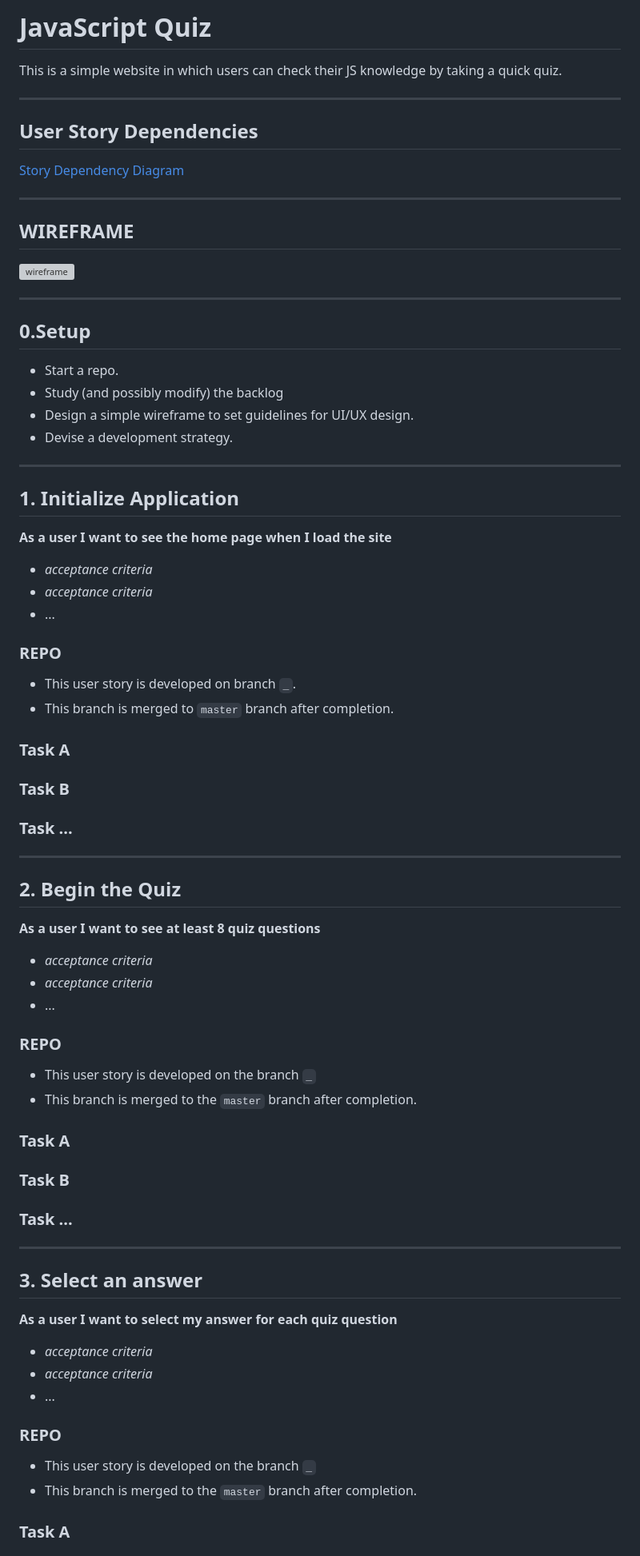
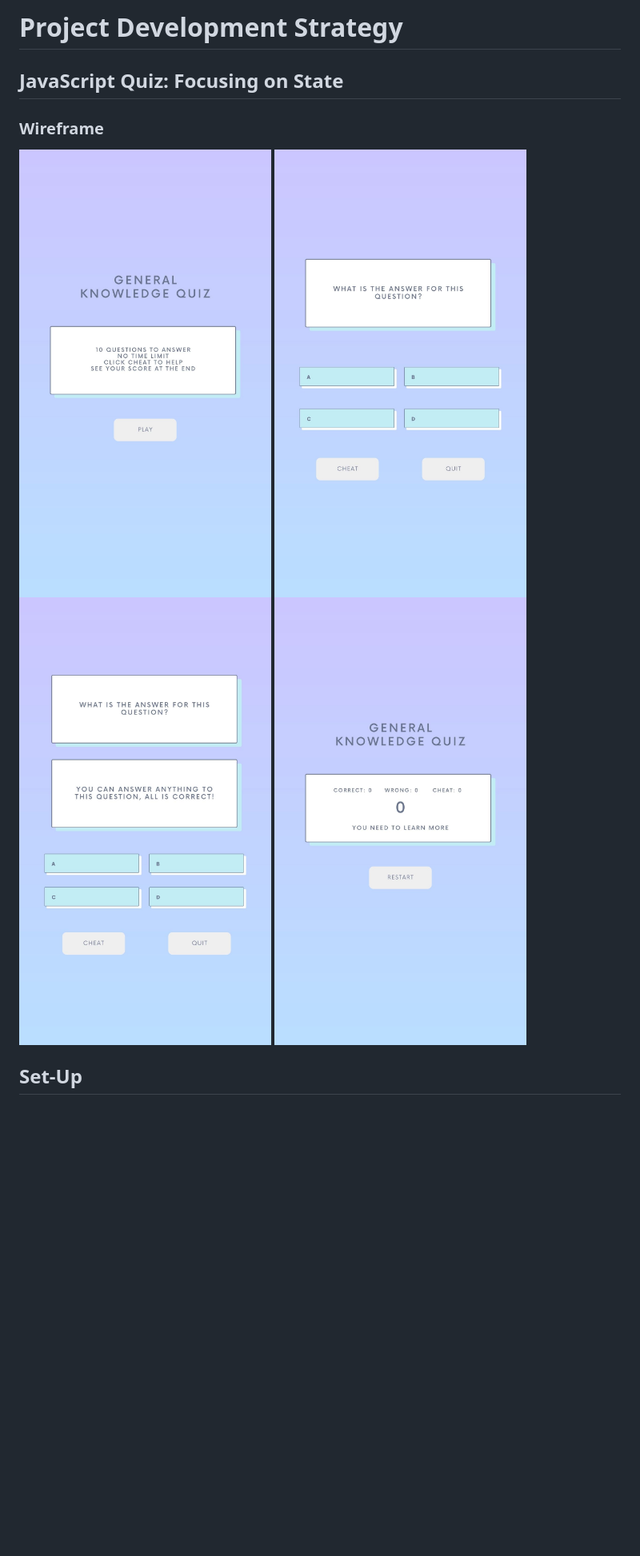
Before and after one commit to adekimpianna/js-quiz-general-knowldge, a Markdown page: development-strategy.md, the part around the change printed below. Shown: that part at 80% size. Rendered like a GitHub page; pictures changed too: images/wireframe_back.jpg (added), images/wireframe_cheat.jpg (added), images/wireframe_front.jpg (added); blank space fills up the shorter version; grey boxes are pictures that could not be loaded.

Commit message:
Set-up done
Added dev-strategy, readme file and wireframes

```diff
--- a/development-strategy.md
+++ b/development-strategy.md
@@ -1,85 +1,14 @@
-# JavaScript Quiz
+# Project Development Strategy
 
-This is a simple website in which users can check their JS knowledge by taking a quick quiz.
+##  JavaScript Quiz: Focusing on State
 
----
+### Wireframe
 
-## User Story Dependencies
-
-[Story Dependency Diagram](https://excalidraw.com/#json=5248906938023936,dnJz0Qy9tk5M4ho-RUiqYQ)
-
----
-
-## WIREFRAME
-
-![wireframe](./img/wireframe.jpg)
-
----
-
-## 0.Setup
-
-- Start a repo.
-- Study (and possibly modify) the backlog
-- Design a simple wireframe to set guidelines for UI/UX design.
-- Devise a development strategy.
-
----
-
-## 1. Initialize Application
-
-__As a user I want to see the home page when I load the site__
-
-- _acceptance criteria_
-- _acceptance criteria_
-- ...
-
-### REPO
-
-- This user story is developed on branch `_`.
-- This branch is merged to `master` branch after completion.
-
-### Task A
-
-### Task B
-
-### Task ...
-
----
-
-## 2. Begin the Quiz
-
-__As a user I want to see at least 8 quiz questions__
-
-- _acceptance criteria_
-- _acceptance criteria_
-- ...
-
-### REPO
-
-- This user story is developed on the branch `_`
-- This branch is merged to the `master` branch after completion.
-
-### Task A
-
-### Task B
-
-### Task ...
+![front](images/wireframe_front.jpg)
+![quiz](images/wireframe_quiz.jpg)
+![cheat](images/wireframe_cheat.jpg)
+![back](images/wireframe_back.jpg)
 
 
----
+## Set-Up
 
-## 3. Select an answer
-
-__As a user I want to select my answer for each quiz question__
-
-- _acceptance criteria_
-- _acceptance criteria_
-- ...
-
-### REPO
-
-- This user story is developed on the branch `_`
-- This branch is merged to the `master` branch after completion.
-
-### Task A
-
```
Also changed, not shown: other parts of development-strategy.md (+78 -58 lines), README.md (+51 -0 lines), 1 other file.
